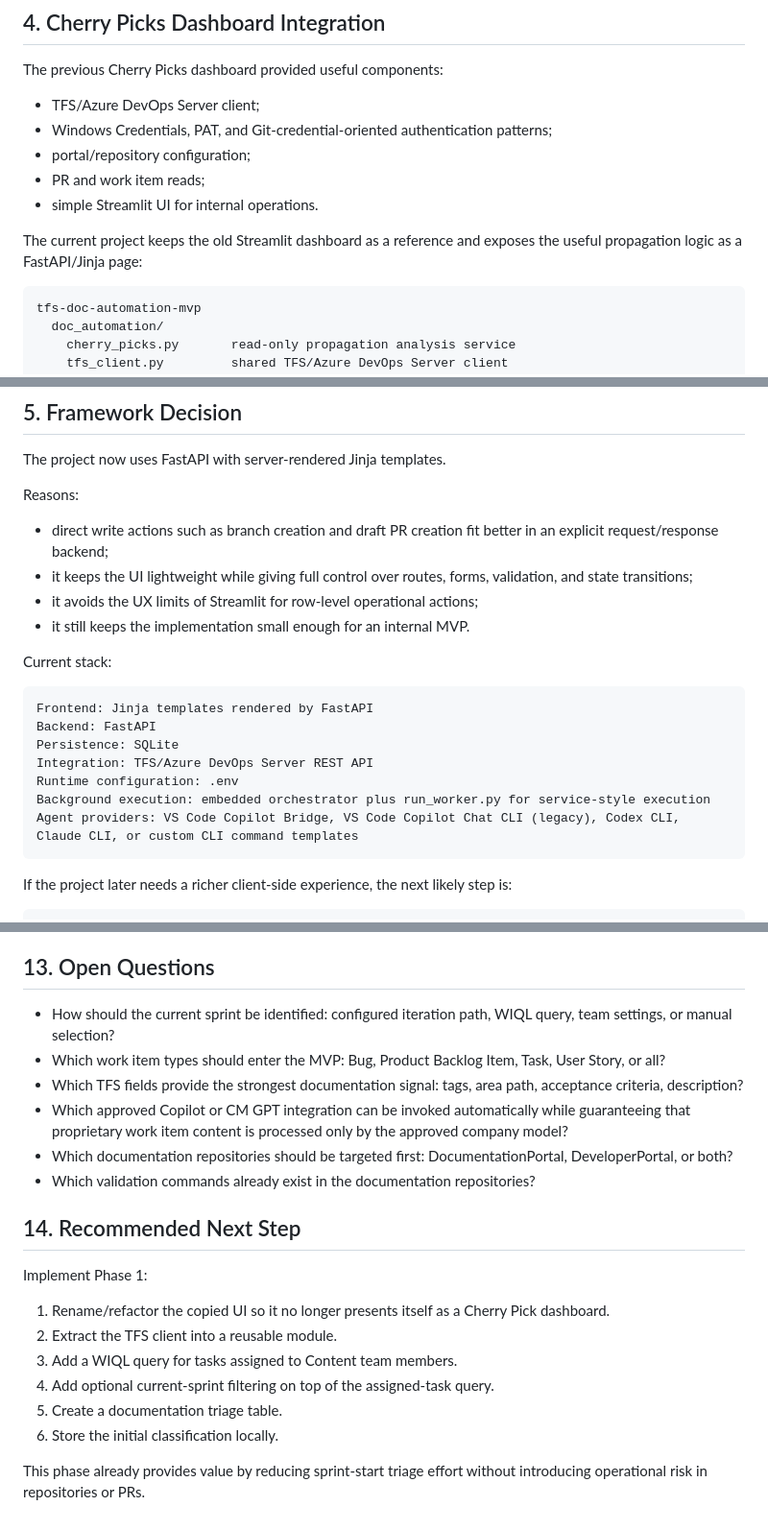
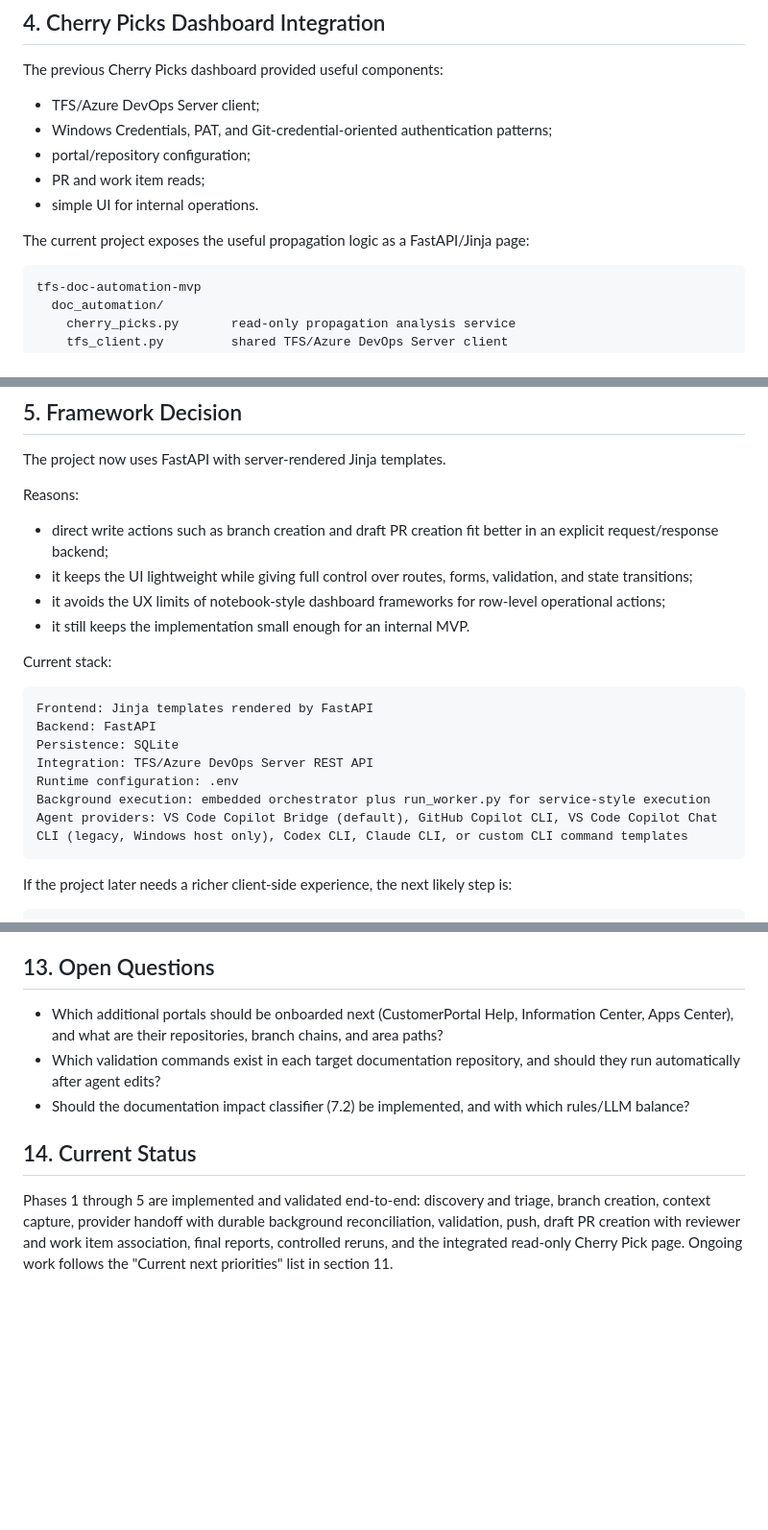
Before and after one commit to jpsmoreira-com/CM-AI-Content-Tools, a Markdown page: tfs-doc-automation-mvp/docs/technical-design.md, 3 parts joined by grey strips. Shown at 96% size. GitHub-like rendering; blank space fills up the shorter version.

````diff
--- a/tfs-doc-automation-mvp/docs/technical-design.md
+++ b/tfs-doc-automation-mvp/docs/technical-design.md
@@ -40,9 +40,9 @@ The previous Cherry Picks dashboard provided useful components:
 - Windows Credentials, PAT, and Git-credential-oriented authentication patterns;
 - portal/repository configuration;
 - PR and work item reads;
-- simple Streamlit UI for internal operations.
+- simple UI for internal operations.
 
-The current project keeps the old Streamlit dashboard as a reference and exposes the useful propagation logic as a FastAPI/Jinja page:
+The current project exposes the useful propagation logic as a FastAPI/Jinja page:
 
 ```text
 tfs-doc-automation-mvp
@@ -69,7 +69,7 @@ Reasons:
 
 - direct write actions such as branch creation and draft PR creation fit better in an explicit request/response backend;
 - it keeps the UI lightweight while giving full control over routes, forms, validation, and state transitions;
-- it avoids the UX limits of Streamlit for row-level operational actions;
+- it avoids the UX limits of notebook-style dashboard frameworks for row-level operational actions;
 - it still keeps the implementation small enough for an internal MVP.
 
 Current stack:
@@ -81,7 +81,7 @@ Persistence: SQLite
 Integration: TFS/Azure DevOps Server REST API
 Runtime configuration: .env
 Background execution: embedded orchestrator plus run_worker.py for service-style execution
-Agent providers: VS Code Copilot Bridge, VS Code Copilot Chat CLI (legacy), Codex CLI, Claude CLI, or custom CLI command templates
+Agent providers: VS Code Copilot Bridge (default), GitHub Copilot CLI, VS Code Copilot Chat CLI (legacy, Windows host only), Codex CLI, Claude CLI, or custom CLI command templates
 ```
 
 If the project later needs a richer client-side experience, the next likely step is:
@@ -558,22 +558,10 @@ Mitigations:
 
 ## 13. Open Questions
 
-- How should the current sprint be identified: configured iteration path, WIQL query, team settings, or manual selection?
-- Which work item types should enter the MVP: Bug, Product Backlog Item, Task, User Story, or all?
-- Which TFS fields provide the strongest documentation signal: tags, area path, acceptance criteria, description?
-- Which approved Copilot or CM GPT integration can be invoked automatically while guaranteeing that proprietary work item content is processed only by the approved company model?
-- Which documentation repositories should be targeted first: DocumentationPortal, DeveloperPortal, or both?
-- Which validation commands already exist in the documentation repositories?
+- Which additional portals should be onboarded next (CustomerPortal Help, Information Center, Apps Center), and what are their repositories, branch chains, and area paths?
+- Which validation commands exist in each target documentation repository, and should they run automatically after agent edits?
+- Should the documentation impact classifier (7.2) be implemented, and with which rules/LLM balance?
 
-## 14. Recommended Next Step
+## 14. Current Status
 
-Implement Phase 1:
-
-1. Rename/refactor the copied UI so it no longer presents itself as a Cherry Pick dashboard.
-2. Extract the TFS client into a reusable module.
-3. Add a WIQL query for tasks assigned to Content team members.
-4. Add optional current-sprint filtering on top of the assigned-task query.
-5. Create a documentation triage table.
-6. Store the initial classification locally.
-
-This phase already provides value by reducing sprint-start triage effort without introducing operational risk in repositories or PRs.
+Phases 1 through 5 are implemented and validated end-to-end: discovery and triage, branch creation, context capture, provider handoff with durable background reconciliation, validation, push, draft PR creation with reviewer and work item association, final reports, controlled reruns, and the integrated read-only Cherry Pick page. Ongoing work follows the "Current next priorities" list in section 11.
````
Also changed, not shown: other parts of tfs-doc-automation-mvp/docs/technical-design.md (+4 -4 lines), tfs-doc-automation-mvp/README.md (+15 -25 lines).
